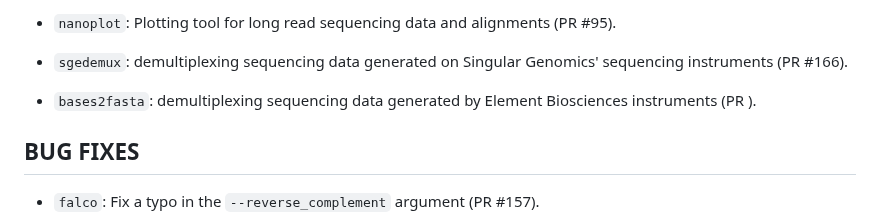
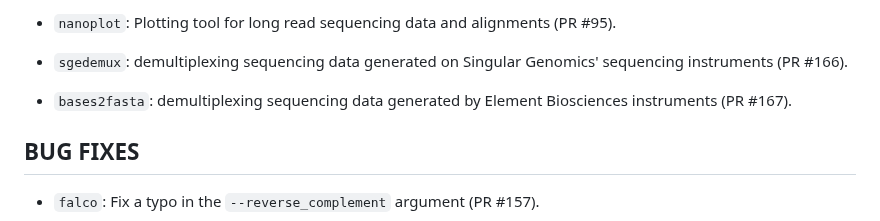
Before and after one commit to viash-hub/biobox, a Markdown page: CHANGELOG.md, the part around the change. Drawn GitHub-style.

Commit message:
Add CHANGELOG entry

```diff
--- a/CHANGELOG.md
+++ b/CHANGELOG.md
@@ -29,7 +29,7 @@
 
 * `sgedemux`: demultiplexing sequencing data generated on Singular Genomics' sequencing instruments (PR #166).
 
-* `bases2fasta`: demultiplexing sequencing data generated by Element Biosciences instruments (PR ).
+* `bases2fasta`: demultiplexing sequencing data generated by Element Biosciences instruments (PR #167).
 
 ## BUG FIXES
 
```
